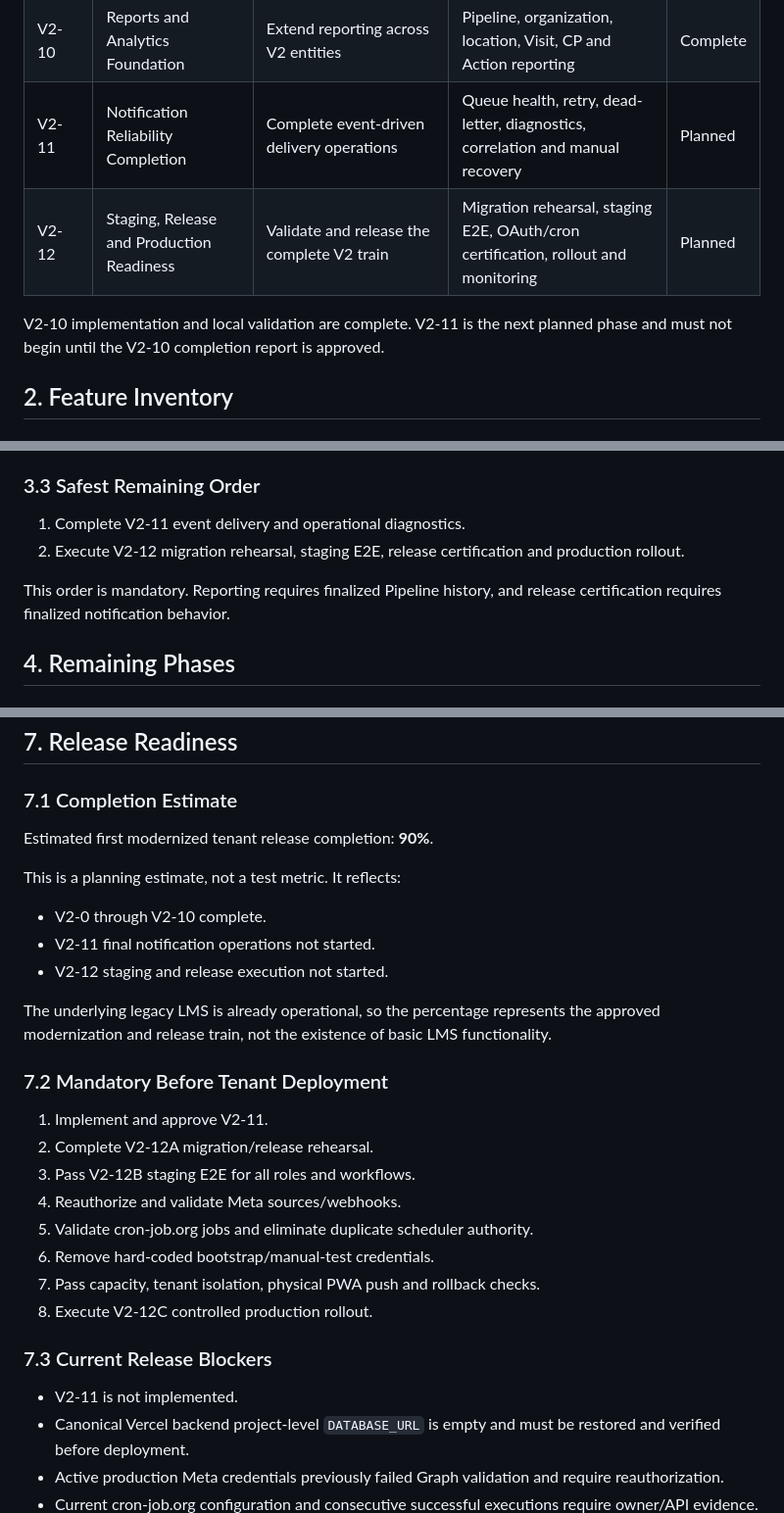
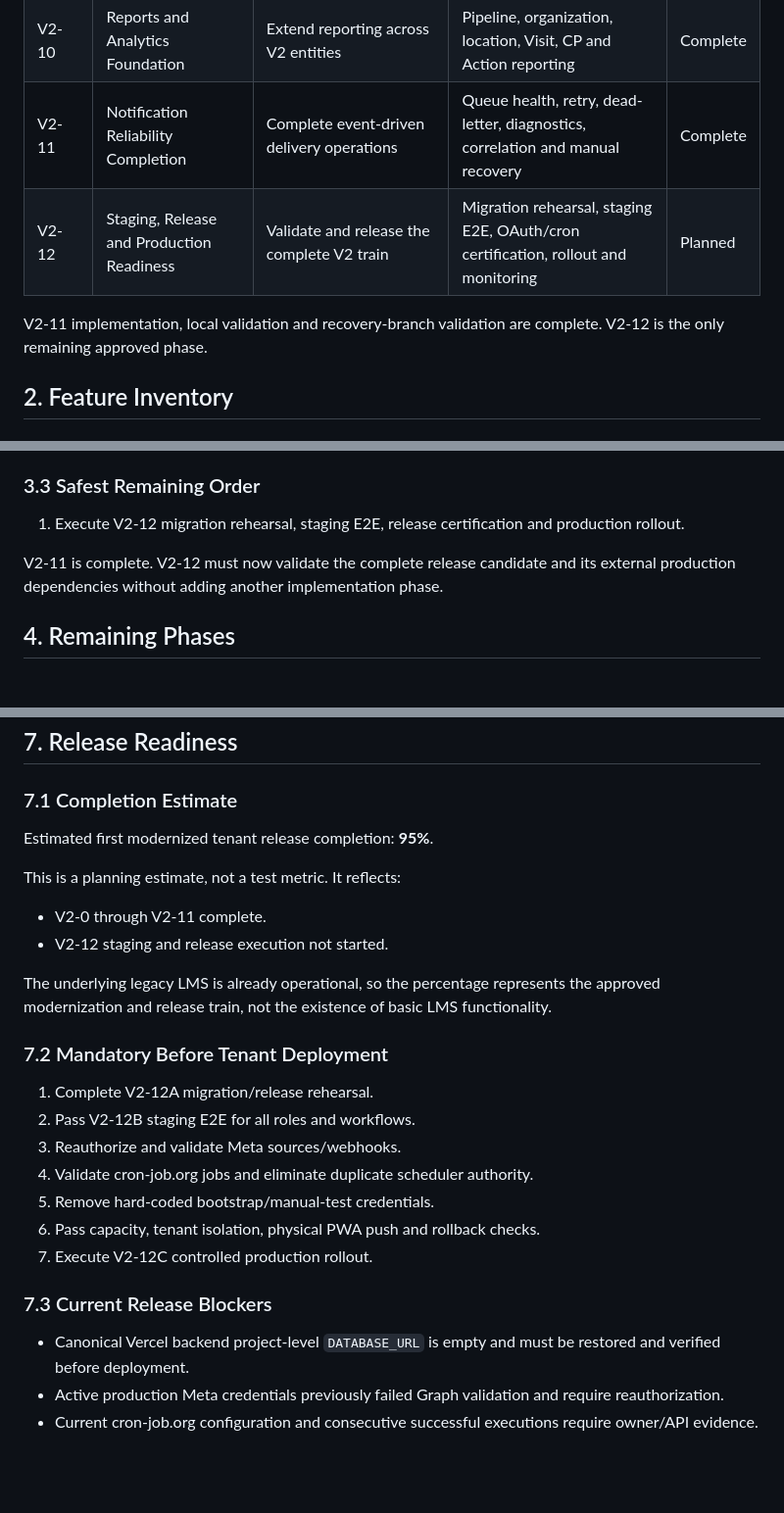
Before and after one commit to Vinay13893/sociomonkey.ai, a Markdown page: LMS_MASTER_IMPLEMENTATION_ROADMAP.md, 3 parts joined by grey strips. Shown at 98% size. GitHub-like rendering; blank space fills up the shorter version.

Commit message:
docs(notifications): record phase 11 completion

```diff
--- a/LMS_MASTER_IMPLEMENTATION_ROADMAP.md
+++ b/LMS_MASTER_IMPLEMENTATION_ROADMAP.md
@@ -102,11 +102,11 @@ Phase 1.
 | V2-8 | Role-Specific Action Boards | Add one operational work model | Action Items, types, priorities, assignment, lifecycle and role workspaces | Complete |
 | V2-9 | Unified Pipeline Engine | Orchestrate Lead lifecycle using existing foundations | Configured stages, immutable transitions, rules, Actions, Visits and ownership history | Complete |
 | V2-10 | Reports and Analytics Foundation | Extend reporting across V2 entities | Pipeline, organization, location, Visit, CP and Action reporting | Complete |
-| V2-11 | Notification Reliability Completion | Complete event-driven delivery operations | Queue health, retry, dead-letter, diagnostics, correlation and manual recovery | Planned |
+| V2-11 | Notification Reliability Completion | Complete event-driven delivery operations | Queue health, retry, dead-letter, diagnostics, correlation and manual recovery | Complete |
 | V2-12 | Staging, Release and Production Readiness | Validate and release the complete V2 train | Migration rehearsal, staging E2E, OAuth/cron certification, rollout and monitoring | Planned |
 
-V2-10 implementation and local validation are complete. V2-11 is the next
-planned phase and must not begin until the V2-10 completion report is approved.
+V2-11 implementation, local validation and recovery-branch validation are
+complete. V2-12 is the only remaining approved phase.
 
 ## 2. Feature Inventory
 
@@ -427,12 +429,12 @@ Reports and Analytics       Notifications/Reminders
 
 ### 3.3 Safest Remaining Order
 
-1. Complete V2-11 event delivery and operational diagnostics.
-2. Execute V2-12 migration rehearsal, staging E2E, release certification and
+1. Execute V2-12 migration rehearsal, staging E2E, release certification and
    production rollout.
 
-This order is mandatory. Reporting requires finalized Pipeline history, and
-release certification requires finalized notification behavior.
+V2-11 is complete. V2-12 must now validate the complete release candidate and
+its external production dependencies without adding another implementation
+phase.
 
 ## 4. Remaining Phases
 
@@ -694,12 +703,11 @@ release blockers are listed separately in Section 7.
 
 ### 7.1 Completion Estimate
 
-Estimated first modernized tenant release completion: **90%**.
+Estimated first modernized tenant release completion: **95%**.
 
 This is a planning estimate, not a test metric. It reflects:
 
-- V2-0 through V2-10 complete.
-- V2-11 final notification operations not started.
+- V2-0 through V2-11 complete.
 - V2-12 staging and release execution not started.
 
 The underlying legacy LMS is already operational, so the percentage represents
@@ -708,18 +716,16 @@ functionality.
 
 ### 7.2 Mandatory Before Tenant Deployment
 
-1. Implement and approve V2-11.
-2. Complete V2-12A migration/release rehearsal.
-3. Pass V2-12B staging E2E for all roles and workflows.
-4. Reauthorize and validate Meta sources/webhooks.
-5. Validate cron-job.org jobs and eliminate duplicate scheduler authority.
-6. Remove hard-coded bootstrap/manual-test credentials.
-7. Pass capacity, tenant isolation, physical PWA push and rollback checks.
-8. Execute V2-12C controlled production rollout.
+1. Complete V2-12A migration/release rehearsal.
+2. Pass V2-12B staging E2E for all roles and workflows.
+3. Reauthorize and validate Meta sources/webhooks.
+4. Validate cron-job.org jobs and eliminate duplicate scheduler authority.
+5. Remove hard-coded bootstrap/manual-test credentials.
+6. Pass capacity, tenant isolation, physical PWA push and rollback checks.
+7. Execute V2-12C controlled production rollout.
 
 ### 7.3 Current Release Blockers
 
-- V2-11 is not implemented.
 - Canonical Vercel backend project-level `DATABASE_URL` is empty and must be
   restored and verified before deployment.
 - Active production Meta credentials previously failed Graph validation and
```
Also changed, not shown: other parts of LMS_MASTER_IMPLEMENTATION_ROADMAP.md (+14 -6 lines), LMS_PHASE11_RESULTS.md (added, +232 -0 lines).
